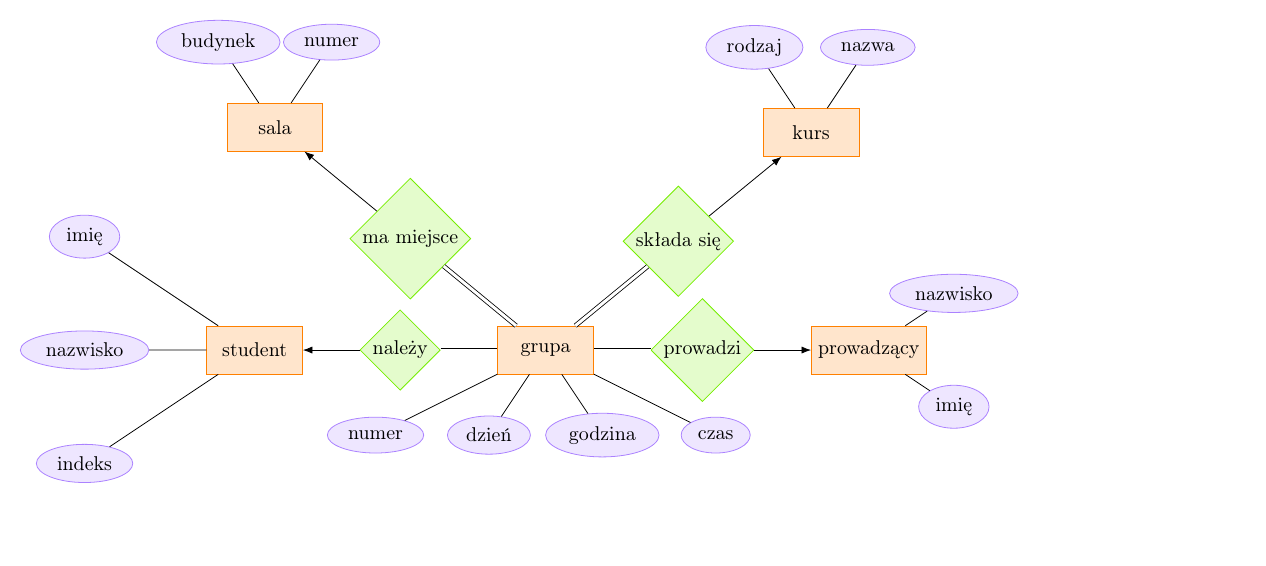
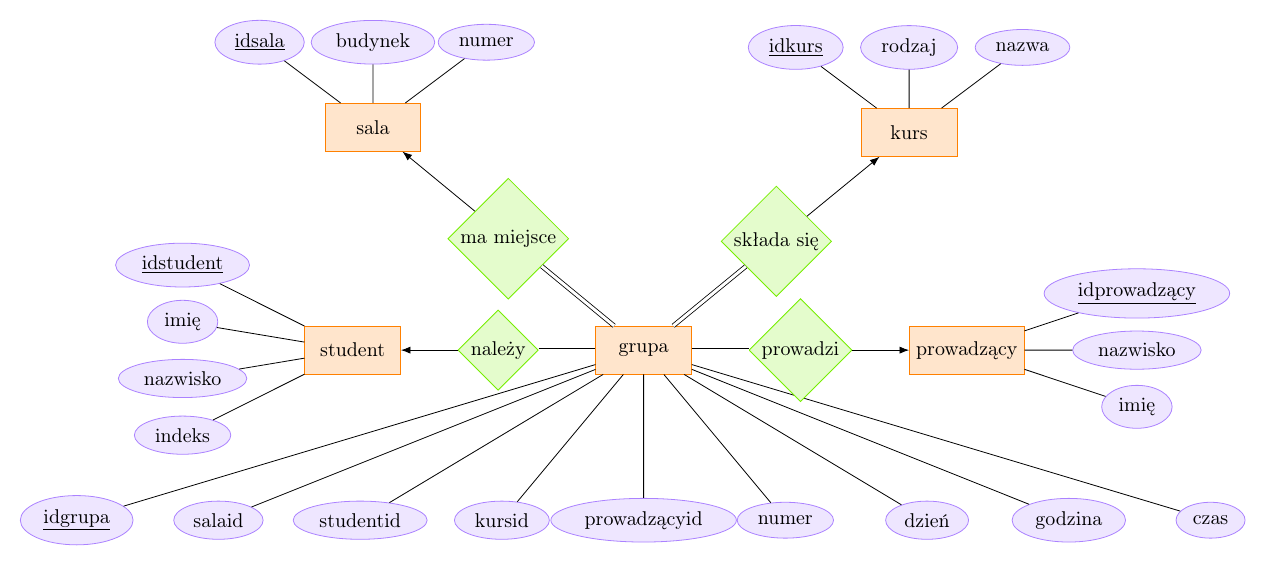
Before and after one commit to yksen/databases, a LaTeX figure (list5/ex2.tex): the whole page, the shorter picture padded with empty space. Compiled offline with pdfLaTeX.

Commit message:
Add primary and foreign keys

```diff
--- a/list5/ex2.tex
+++ b/list5/ex2.tex
@@ -14,10 +14,16 @@
     \node[entity](sala){sala}
     [grow=up]
     child {node[attribute]{numer}}
-    child {node[attribute]{budynek}};
+    child {node[attribute]{budynek}}
+    child {node[attribute]{\underline{idsala}}};
     \node[relationship](ma miejsce)[below right = of sala]{ma miejsce};
     \node[entity](grupa)[below right = of ma miejsce]{grupa}
-    [grow=down]
+    [grow=down, level distance=3cm, sibling distance=2.5cm]
+    child {node[attribute]{\underline{idgrupa}}}
+    child {node[attribute]{salaid}}
+    child {node[attribute]{studentid}}
+    child {node[attribute]{kursid}}
+    child {node[attribute]{prowadzącyid}}
     child {node[attribute]{numer}}
     child {node[attribute]{dzień}}
     child {node[attribute]{godzina}}
@@ -27,14 +33,17 @@
     \node[entity](kurs)[above right = of składa się]{kurs}
     [grow=up]
     child {node[attribute]{nazwa}}
-    child {node[attribute]{rodzaj}};
+    child {node[attribute]{rodzaj}}
+    child {node[attribute]{\underline{idkurs}}};
     \node[entity](prowadzący)[right = of prowadzi]{prowadzący}
-    [grow=right]
+    [grow=right, level distance=3cm, sibling distance=1cm]
     child {node[attribute]{imię}}
-    child {node[attribute]{nazwisko}};
+    child {node[attribute]{nazwisko}}
+    child {node[attribute]{\underline{idprowadzący}}};
     \node[relationship](należy)[left = of grupa]{należy};
     \node[entity](student)[left = of należy]{student}
-    [grow=left, level distance=3cm]
+    [grow=left, level distance=3cm, sibling distance=1cm]
+    child {node[attribute]{\underline{idstudent}}}
     child {node[attribute]{imię}}
     child {node[attribute]{nazwisko}}
     child {node[attribute]{indeks}};
```
Also changed, not shown: list5/ex2.pdf.
